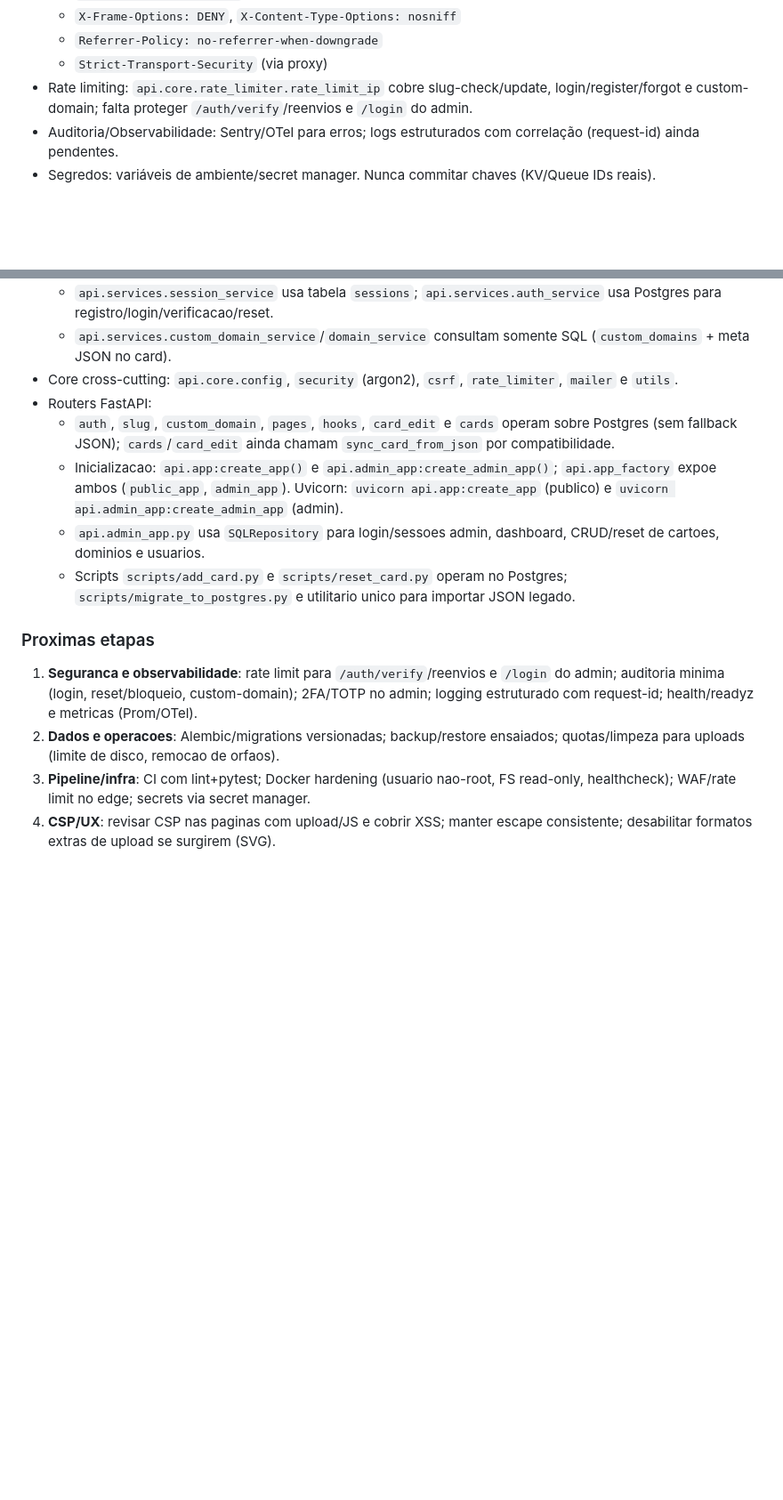
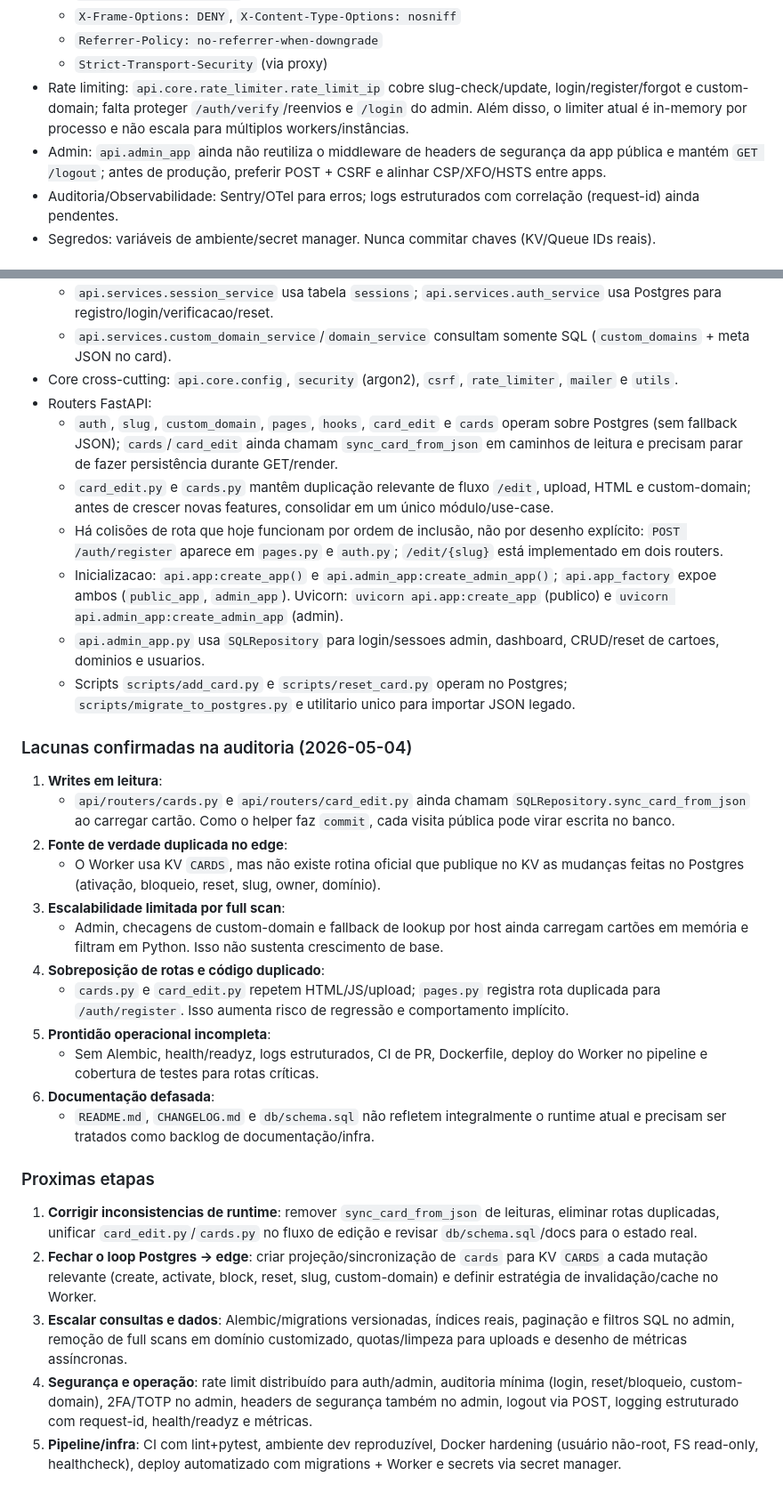
Before and after one commit to cezar667/soomei.cc, a Markdown page: AGENTS.md, 2 parts joined by grey strips. Shown at 89% size. Drawn GitHub-style; blank space fills up the shorter version.

Commit message:
docs(agents): atualiza auditoria e roadmap

```diff
--- a/AGENTS.md
+++ b/AGENTS.md
@@ -84,7 +85,8 @@ Rotas estáveis (não quebrar sem migração): `/onboard/*`, `/auth/*`, `/u/*`,
   - `X-Frame-Options: DENY`, `X-Content-Type-Options: nosniff`
   - `Referrer-Policy: no-referrer-when-downgrade`
   - `Strict-Transport-Security` (via proxy)
-- Rate limiting: `api.core.rate_limiter.rate_limit_ip` cobre slug-check/update, login/register/forgot e custom-domain; falta proteger `/auth/verify`/reenvios e `/login` do admin.
+- Rate limiting: `api.core.rate_limiter.rate_limit_ip` cobre slug-check/update, login/register/forgot e custom-domain; falta proteger `/auth/verify`/reenvios e `/login` do admin. Além disso, o limiter atual é in-memory por processo e não escala para múltiplos workers/instâncias.
+- Admin: `api.admin_app` ainda não reutiliza o middleware de headers de segurança da app pública e mantém `GET /logout`; antes de produção, preferir POST + CSRF e alinhar CSP/XFO/HSTS entre apps.
 - Auditoria/Observabilidade: Sentry/OTel para erros; logs estruturados com correlação (request-id) ainda pendentes.
 - Segredos: variáveis de ambiente/secret manager. Nunca commitar chaves (KV/Queue IDs reais).
 
@@ -203,13 +211,30 @@ Checklist de Segurança em Produção
   - `api.services.custom_domain_service`/`domain_service` consultam somente SQL (`custom_domains` + meta JSON no card).
 - Core cross-cutting: `api.core.config`, `security` (argon2), `csrf`, `rate_limiter`, `mailer` e `utils`.
 - Routers FastAPI:
-  - `auth`, `slug`, `custom_domain`, `pages`, `hooks`, `card_edit` e `cards` operam sobre Postgres (sem fallback JSON); `cards`/`card_edit` ainda chamam `sync_card_from_json` por compatibilidade.
+  - `auth`, `slug`, `custom_domain`, `pages`, `hooks`, `card_edit` e `cards` operam sobre Postgres (sem fallback JSON); `cards`/`card_edit` ainda chamam `sync_card_from_json` em caminhos de leitura e precisam parar de fazer persistência durante GET/render.
+  - `card_edit.py` e `cards.py` mantêm duplicação relevante de fluxo `/edit`, upload, HTML e custom-domain; antes de crescer novas features, consolidar em um único módulo/use-case.
+  - Há colisões de rota que hoje funcionam por ordem de inclusão, não por desenho explícito: `POST /auth/register` aparece em `pages.py` e `auth.py`; `/edit/{slug}` está implementado em dois routers.
   - Inicializacao: `api.app:create_app()` e `api.admin_app:create_admin_app()`; `api.app_factory` expoe ambos (`public_app`, `admin_app`). Uvicorn: `uvicorn api.app:create_app` (publico) e `uvicorn api.admin_app:create_admin_app` (admin).
   - `api.admin_app.py` usa `SQLRepository` para login/sessoes admin, dashboard, CRUD/reset de cartoes, dominios e usuarios.
   - Scripts `scripts/add_card.py` e `scripts/reset_card.py` operam no Postgres; `scripts/migrate_to_postgres.py` e utilitario unico para importar JSON legado.
 
+### Lacunas confirmadas na auditoria (2026-05-04)
+1. **Writes em leitura**:
+   - `api/routers/cards.py` e `api/routers/card_edit.py` ainda chamam `SQLRepository.sync_card_from_json` ao carregar cartão. Como o helper faz `commit`, cada visita pública pode virar escrita no banco.
+2. **Fonte de verdade duplicada no edge**:
+   - O Worker usa KV `CARDS`, mas não existe rotina oficial que publique no KV as mudanças feitas no Postgres (ativação, bloqueio, reset, slug, owner, domínio).
+3. **Escalabilidade limitada por full scan**:
+   - Admin, checagens de custom-domain e fallback de lookup por host ainda carregam cartões em memória e filtram em Python. Isso não sustenta crescimento de base.
+4. **Sobreposição de rotas e código duplicado**:
+   - `cards.py` e `card_edit.py` repetem HTML/JS/upload; `pages.py` registra rota duplicada para `/auth/register`. Isso aumenta risco de regressão e comportamento implícito.
+5. **Prontidão operacional incompleta**:
+   - Sem Alembic, health/readyz, logs estruturados, CI de PR, Dockerfile, deploy do Worker no pipeline e cobertura de testes para rotas críticas.
+6. **Documentação defasada**:
+   - `README.md`, `CHANGELOG.md` e `db/schema.sql` não refletem integralmente o runtime atual e precisam ser tratados como backlog de documentação/infra.
+
 ### Proximas etapas
-1. **Seguranca e observabilidade**: rate limit para `/auth/verify`/reenvios e `/login` do admin; auditoria minima (login, reset/bloqueio, custom-domain); 2FA/TOTP no admin; logging estruturado com request-id; health/readyz e metricas (Prom/OTel).
-2. **Dados e operacoes**: Alembic/migrations versionadas; backup/restore ensaiados; quotas/limpeza para uploads (limite de disco, remocao de orfaos).
-3. **Pipeline/infra**: CI com lint+pytest; Docker hardening (usuario nao-root, FS read-only, healthcheck); WAF/rate limit no edge; secrets via secret manager.
-4. **CSP/UX**: revisar CSP nas paginas com upload/JS e cobrir XSS; manter escape consistente; desabilitar formatos extras de upload se surgirem (SVG).
+1. **Corrigir inconsistencias de runtime**: remover `sync_card_from_json` de leituras, eliminar rotas duplicadas, unificar `card_edit.py`/`cards.py` no fluxo de edição e revisar `db/schema.sql`/docs para o estado real.
+2. **Fechar o loop Postgres → edge**: criar projeção/sincronização de `cards` para KV `CARDS` a cada mutação relevante (create, activate, block, reset, slug, custom-domain) e definir estratégia de invalidação/cache no Worker.
+3. **Escalar consultas e dados**: Alembic/migrations versionadas, índices reais, paginação e filtros SQL no admin, remoção de full scans em domínio customizado, quotas/limpeza para uploads e desenho de métricas assíncronas.
+4. **Segurança e operação**: rate limit distribuído para auth/admin, auditoria mínima (login, reset/bloqueio, custom-domain), 2FA/TOTP no admin, headers de segurança também no admin, logout via POST, logging estruturado com request-id, health/readyz e métricas.
+5. **Pipeline/infra**: CI com lint+pytest, ambiente dev reproduzível, Docker hardening (usuário não-root, FS read-only, healthcheck), deploy automatizado com migrations + Worker e secrets via secret manager.
```
Also changed, not shown: other parts of AGENTS.md (+14 -7 lines).
